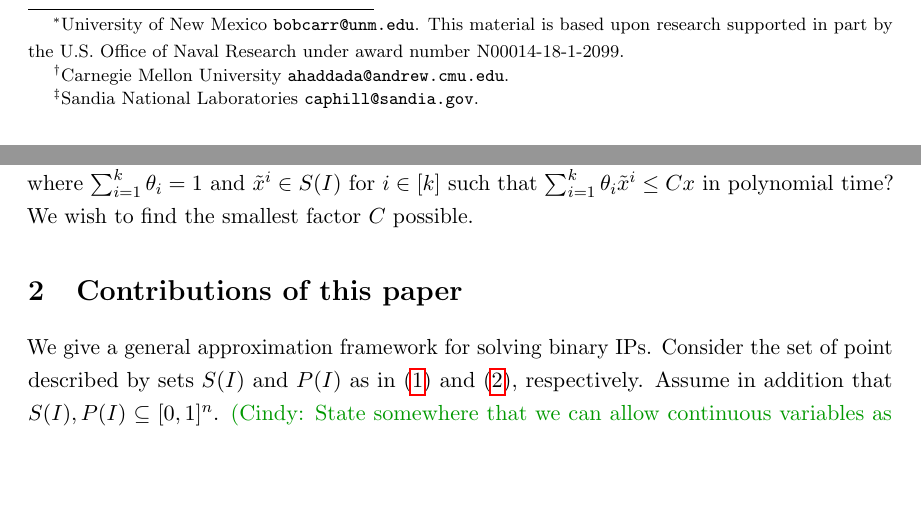
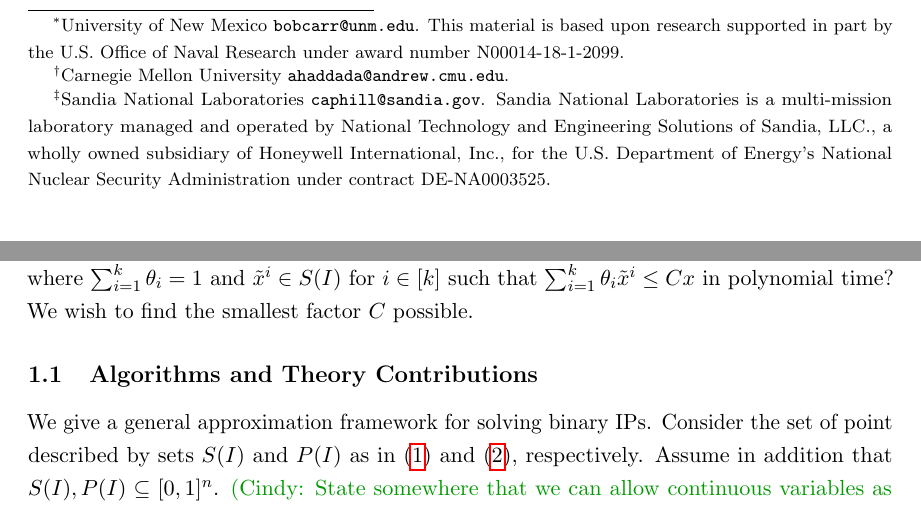
Before and after one commit to ahaddada/FDT, a LaTeX paper (FDT2020/FDT.tex, which reads FDT2020/Introduction.tex): two parts of pages 1 and 4 of 21 before the commit and two parts of pages 1 and 4 of 22 after it, joined at a grey line, cut so that both start at the same text, the shorter picture padded with empty space. Compiled offline with pdfLaTeX.

Commit message:
Adding required Sandia line (necessary to pass internal review), making a section a subsection, etc

```diff
--- a/FDT2020/FDT.tex
+++ b/FDT2020/FDT.tex
@@ -152,7 +152,7 @@ graphicx, verbatim, listings, color, fancybox}
 \author{\textsc{Robert Carr}\thanks{University of New Mexico  {\tt{bobcarr@unm.edu}}. This material is based upon research supported in part by
 the U.S. Office of Naval Research under award number N00014-18-1-2099.}
 \and \textsc{Arash Haddadan}\thanks{Carnegie Mellon University  {\tt{ahaddada@andrew.cmu.edu}}.}
-\and \textsc{Cynthia A. Phillips}\thanks{Sandia National Laboratories  {\tt{caphill@sandia.gov}}.}}
+\and \textsc{Cynthia A. Phillips}\thanks{Sandia National Laboratories  {\tt{caphill@sandia.gov}}. Sandia National Laboratories is a multi-mission laboratory managed and operated by National Technology and Engineering Solutions of Sandia, LLC., a wholly owned subsidiary of Honeywell International, Inc., for the U.S. Department of Energy’s National Nuclear Security Administration under contract DE-NA0003525.}}
 
 
 \begin{document}{\bibliographystyle{alpha}}
--- a/FDT2020/Introduction.tex
+++ b/FDT2020/Introduction.tex
@@ -127,7 +127,7 @@ If we relax Question \ref{question1} (resp. Question \ref{question2}), but multi
 \fi
 To study integrality gaps, we wish to find such a solution constructively: assuming reasonable complexity assumptions, a specific problem $\mathcal{I}$ with  $1<g(\mathcal{I})<\infty$, and $x\in P(I)$ for some $I\in \mathcal{I}$, can we find $\theta \in [0,1]^k$, where $\sum_{i=1}^{k}\theta_i =1$ and $\tilde{x}^i\in S(I)$ for $i\in [k]$ such that $\sum_{i=1}^{k}\theta_i \tilde{x}^i\leq Cx$ in polynomial time? We wish to find the smallest factor $C$ possible.
 
-\section{Contributions of this paper}
+\subsection{Algorithms and Theory Contributions}
 
 We give a general approximation framework for solving binary IPs.  Consider the set of point described by sets $S(I)$ and $P(I)$ as in (\ref{S}) and (\ref{P}), respectively. Assume in addition that $S(I),P(I)\subseteq [0,1]^n$. \cindy{State somewhere that we can allow continuous variables as long as they are not in the objective function. (We will explain later how to extend to this case).} For a vector $x\in \mathbb{R}_{\geq 0}^n$ such that $x\in P(I)$, let $\spp(x)= \{i \in [n]: x_i \neq 0\}$. For an integer $\beta$ let $\{\beta\}^n$ be the vector $y\in \mathbb{R}^n$ with $y_i=\beta$ for $i\in [n]$.
 
```
